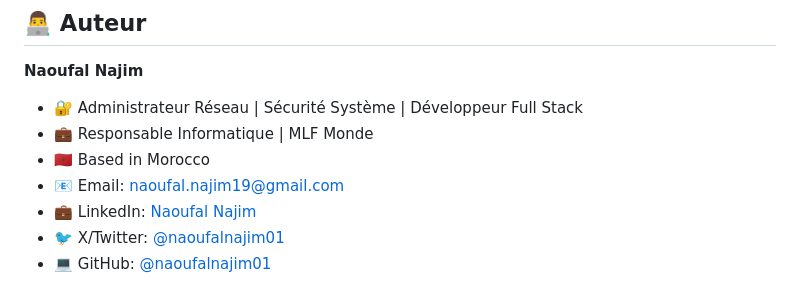
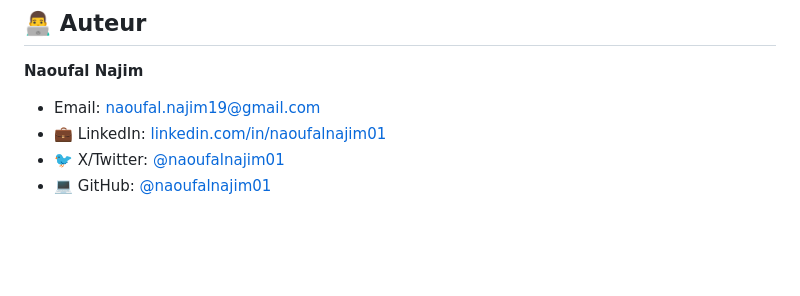
Before and after one commit to naoufalnajim01/Morocco-Squad-3D, a Markdown page: README.md, the part around one of its changes. GitHub-like rendering; blank space fills up the shorter version.

```diff
--- a/README.md
+++ b/README.md
@@ -214,11 +212,8 @@ Ce projet est sous licence **MIT** - voir le fichier [LICENSE](LICENSE) pour plu
 
 **Naoufal Najim**
 
-- 🔐 Administrateur Réseau | Sécurité Système | Développeur Full Stack
-- 💼 Responsable Informatique | MLF Monde
-- 🇲🇦 Based in Morocco
-- 📧 Email: [naoufal.najim19@gmail.com](mailto:naoufal.najim19@gmail.com)
-- 💼 LinkedIn: [Naoufal Najim](https://linkedin.com/in/naoufalnajim01)
+-  Email: [naoufal.najim19@gmail.com](mailto:naoufal.najim19@gmail.com)
+- 💼 LinkedIn: [linkedin.com/in/naoufalnajim01](https://linkedin.com/in/naoufalnajim01)
 - 🐦 X/Twitter: [@naoufalnajim01](https://twitter.com/naoufalnajim01)
 - 💻 GitHub: [@naoufalnajim01](https://github.com/naoufalnajim01)
 
```
Also changed, not shown: other parts of README.md (+43 -45 lines), README.ar.md (added, +250 -0 lines), README.en.md (added, +246 -0 lines).
